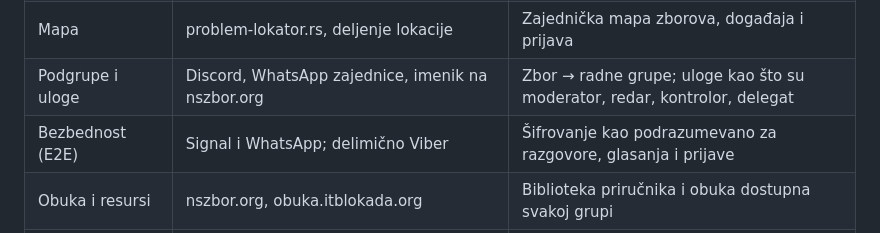
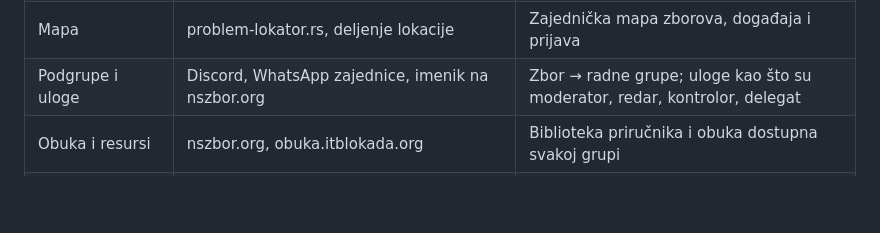
Before and after one commit to aberged/potok-ide, a Markdown page: priv/static/ORIGIN.sr.md, the part around the change. Rendered like a GitHub page; blank space fills up the shorter version.

```diff
--- a/priv/static/ORIGIN.sr.md
+++ b/priv/static/ORIGIN.sr.md
@@ -78,7 +78,6 @@ Ta raspodela ima cenu: informacije su rasute po kanalima, isti podaci se unose v
 | Prijave i podaci | Google Forms, blokade.org, stopbrutalnosti.com, baza „Za dan posle“ | Obrasci za volontere, redare, kontrolore i incidente, koji se slivaju u bazu grupe |
 | Mapa | problem-lokator.rs, deljenje lokacije | Zajednička mapa zborova, događaja i prijava |
 | Podgrupe i uloge | Discord, WhatsApp zajednice, imenik na nszbor.org | Zbor → radne grupe; uloge kao što su moderator, redar, kontrolor, delegat |
-| Bezbednost (E2E) | Signal i WhatsApp; delimično Viber | Šifrovanje kao podrazumevano za razgovore, glasanja i prijave |
 | Obuka i resursi | nszbor.org, obuka.itblokada.org | Biblioteka priručnika i obuka dostupna svakoj grupi |
 | Donacije i solidarnost | Mreža solidarnosti, Fondacija Alek Kavčić, apeli na Instagramu | Povezivanje potreba i ponude: novac, smeštaj, prevoz, materijal |
 
```
Also changed, not shown: priv/static/ORIGIN.sr_Cyrl.md (+0 -1 lines).
